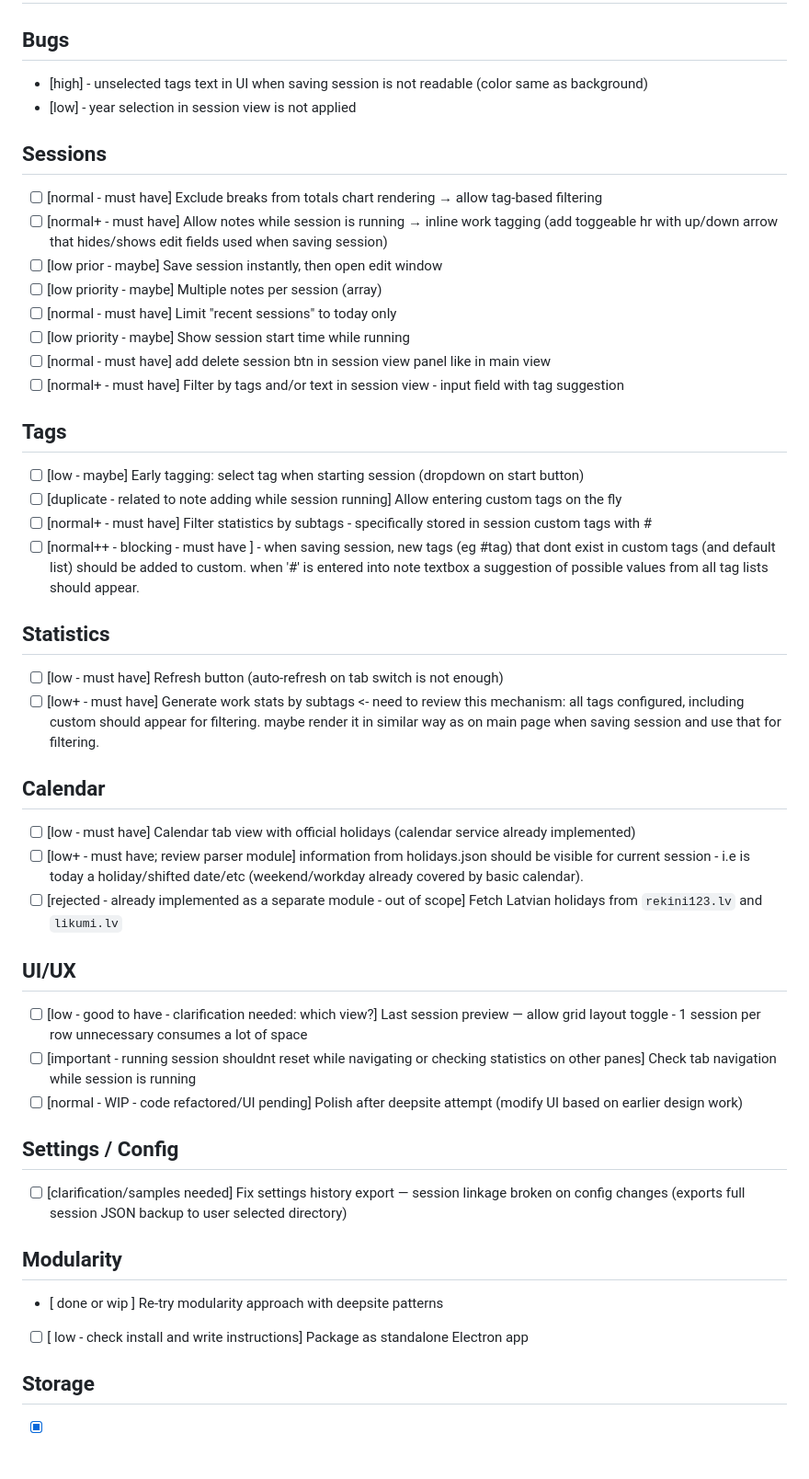
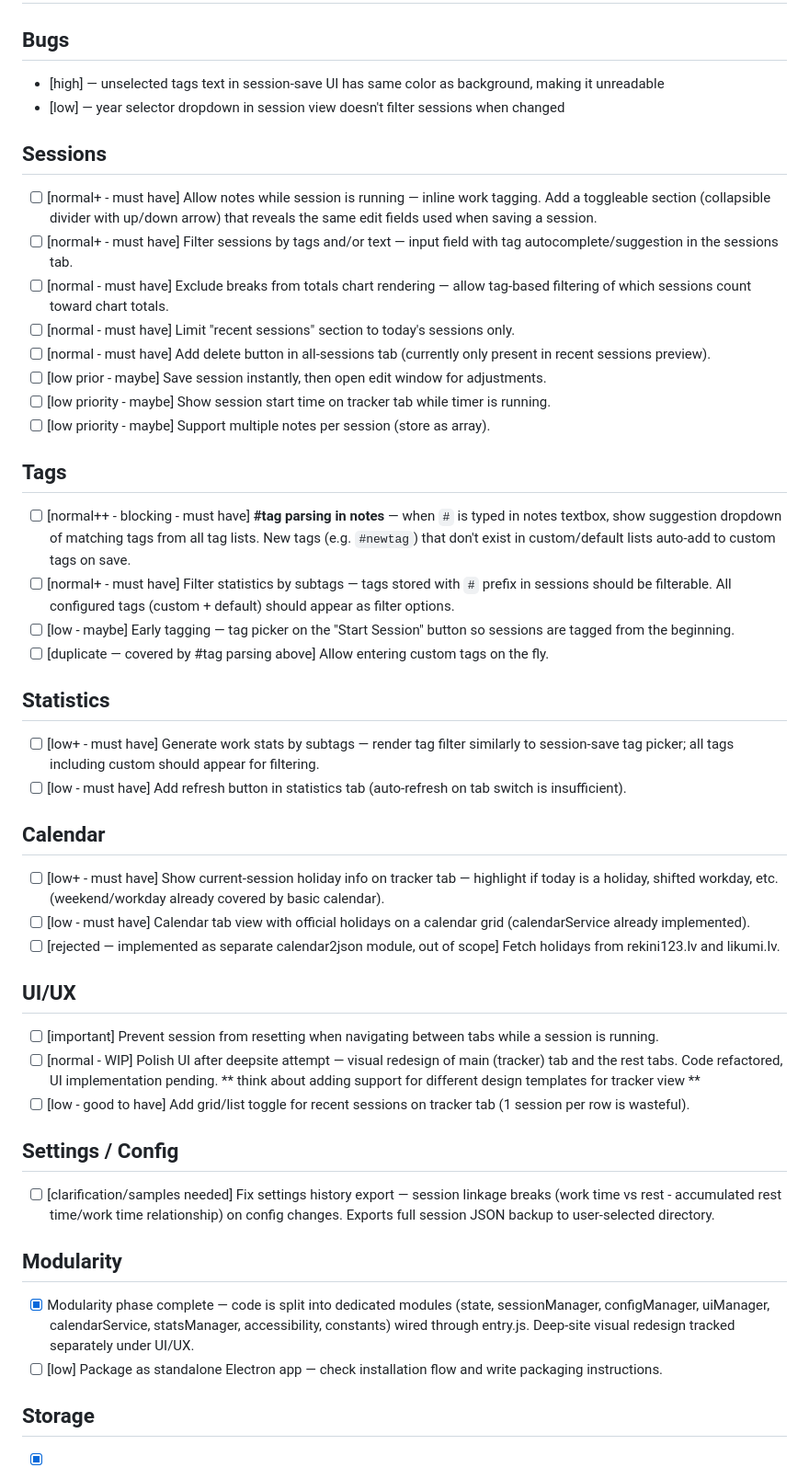
Before and after one commit to rusak47/WorkTimeManager, a Markdown page: TODO.md, the part around the change. Shown at 92% size. GitHub-like rendering.

Commit message:
docs: sort TODO by priority, formalize tasks, mark modularity complete

```diff
--- a/TODO.md
+++ b/TODO.md
@@ -1,45 +1,45 @@
 # TODO
 
 ## Bugs
-- [high] - unselected tags text in UI when saving session is not readable (color same as background)
-- [low] - year selection in session view is not applied
+- [high] — unselected tags text in session-save UI has same color as background, making it unreadable
+- [low] — year selector dropdown in session view doesn't filter sessions when changed
 
 ## Sessions
-- [ ] [normal - must have] Exclude breaks from totals chart rendering → allow tag-based filtering
-- [ ] [normal+ - must have] Allow notes while session is running → inline work tagging (add toggeable hr with up/down arrow that hides/shows edit fields used when saving session)
-- [ ] [low prior - maybe] Save session instantly, then open edit window
-- [ ] [low priority - maybe] Multiple notes per session (array)
-- [ ] [normal - must have] Limit "recent sessions" to today only
-- [ ] [low priority - maybe] Show session start time while running
-- [ ] [normal - must have] add delete session btn in session view panel like in main view
-- [ ] [normal+ - must have] Filter by tags and/or text in session view - input field with tag suggestion
+- [ ] [normal+ - must have] Allow notes while session is running — inline work tagging. Add a toggleable section (collapsible divider with up/down arrow) that reveals the same edit fields used when saving a session.
+- [ ] [normal+ - must have] Filter sessions by tags and/or text — input field with tag autocomplete/suggestion in the sessions tab.
+- [ ] [normal - must have] Exclude breaks from totals chart rendering — allow tag-based filtering of which sessions count toward chart totals.
+- [ ] [normal - must have] Limit "recent sessions" section to today's sessions only.
+- [ ] [normal - must have] Add delete button in all-sessions tab (currently only present in recent sessions preview).
+- [ ] [low prior - maybe] Save session instantly, then open edit window for adjustments.
+- [ ] [low priority - maybe] Show session start time on tracker tab while timer is running.
+- [ ] [low priority - maybe] Support multiple notes per session (store as array).
 
 ## Tags
-- [ ] [low - maybe] Early tagging: select tag when starting session (dropdown on start button)
-- [ ] [duplicate - related to note adding while session running] Allow entering custom tags on the fly
-- [ ] [normal+ - must have] Filter statistics by subtags - specifically stored in session custom tags with #
-- [ ] [normal++ - blocking - must have ] - when saving session, new tags (eg #tag) that dont exist in custom tags (and default list) should be added to custom. when '#' is entered into note textbox a suggestion of possible values from all tag lists should appear.
+- [ ] [normal++ - blocking - must have] **#tag parsing in notes** — when `#` is typed in notes textbox, show suggestion dropdown of matching tags from all tag lists. New tags (e.g. `#newtag`) that don't exist in custom/default lists auto-add to custom tags on save.
+- [ ] [normal+ - must have] Filter statistics by subtags — tags stored with `#` prefix in sessions should be filterable. All configured tags (custom + default) should appear as filter options.
+- [ ] [low - maybe] Early tagging — tag picker on the "Start Session" button so sessions are tagged from the beginning.
+- [ ] [duplicate — covered by #tag parsing above] Allow entering custom tags on the fly.
 
 ## Statistics
-- [ ] [low - must have] Refresh button (auto-refresh on tab switch is not enough)
-- [ ] [low+ - must have] Generate work stats by subtags <- need to review this mechanism: all tags configured, including custom should appear for filtering. maybe render it in similar way as on main page when saving session and use that for filtering.
+- [ ] [low+ - must have] Generate work stats by subtags — render tag filter similarly to session-save tag picker; all tags including custom should appear for filtering.
+- [ ] [low - must have] Add refresh button in statistics tab (auto-refresh on tab switch is insufficient).
 
 ## Calendar
-- [ ] [low - must have] Calendar tab view with official holidays (calendar service already implemented)
-- [ ] [low+ - must have; review parser module] information from holidays.json should be visible for current session - i.e is today a holiday/shifted date/etc (weekend/workday already covered by basic calendar).
-- [ ] [rejected - already implemented as a separate module - out of scope] Fetch Latvian holidays from `rekini123.lv` and `likumi.lv`
+- [ ] [low+ - must have] Show current-session holiday info on tracker tab — highlight if today is a holiday, shifted workday, etc. (weekend/workday already covered by basic calendar).
+- [ ] [low - must have] Calendar tab view with official holidays on a calendar grid (calendarService already implemented).
+- [ ] [rejected — implemented as separate calendar2json module, out of scope] Fetch holidays from rekini123.lv and likumi.lv.
 
 ## UI/UX
-- [ ] [low - good to have - clarification needed: which view?] Last session preview — allow grid layout toggle - 1 session per row unnecessary consumes a lot of space
-- [ ] [important - running session shouldnt reset while navigating or checking statistics on other panes] Check tab navigation while session is running
-- [ ] [normal - WIP - code refactored/UI pending] Polish after deepsite attempt (modify UI based on earlier design work)
+- [ ] [important] Prevent session from resetting when navigating between tabs while a session is running.
+- [ ] [normal - WIP] Polish UI after deepsite attempt — visual redesign of main (tracker) tab and the rest tabs. Code refactored, UI implementation pending. ** think about adding support for different design templates for tracker view **
+- [ ] [low - good to have] Add grid/list toggle for recent sessions on tracker tab (1 session per row is wasteful).
 
 ## Settings / Config
-- [ ] [clarification/samples needed] Fix settings history export — session linkage broken on config changes (exports full session JSON backup to user selected directory)
+- [ ] [clarification/samples needed] Fix settings history export — session linkage breaks (work time vs rest - accumulated rest time/work time relationship) on config changes. Exports full session JSON backup to user-selected directory.
 
 ## Modularity
-- [ done or wip ] Re-try modularity approach with deepsite patterns
-- [ ] [ low - check install and write instructions] Package as standalone Electron app
+- [x] Modularity phase complete — code is split into dedicated modules (state, sessionManager, configManager, uiManager, calendarService, statsManager, accessibility, constants) wired through entry.js. Deep-site visual redesign tracked separately under UI/UX.
+- [ ] [low] Package as standalone Electron app — check installation flow and write packaging instructions.
 
 ## Storage
 - [x] Store/read data from persistent storage (Phase 3: IPC + localStorage fallback)
```
